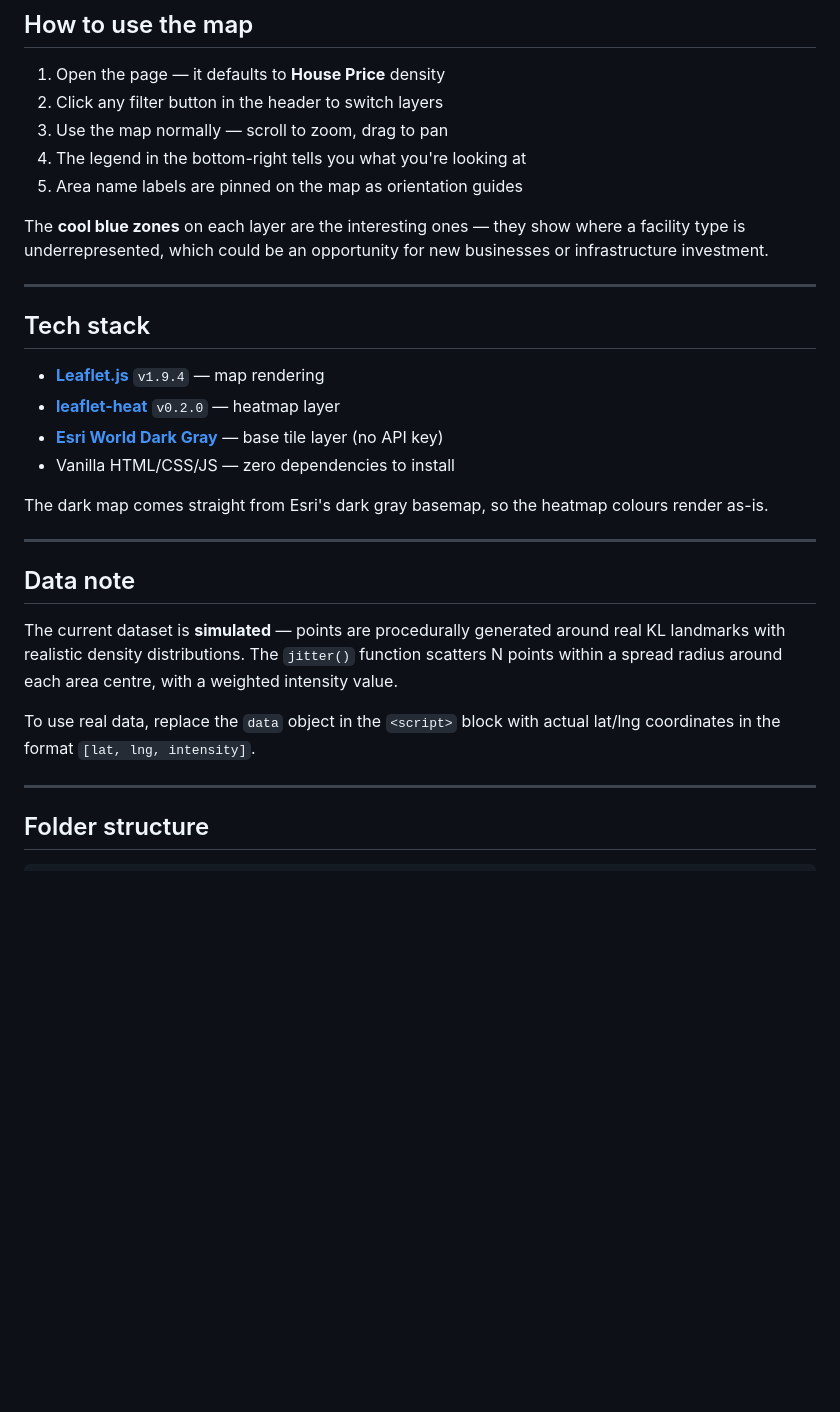
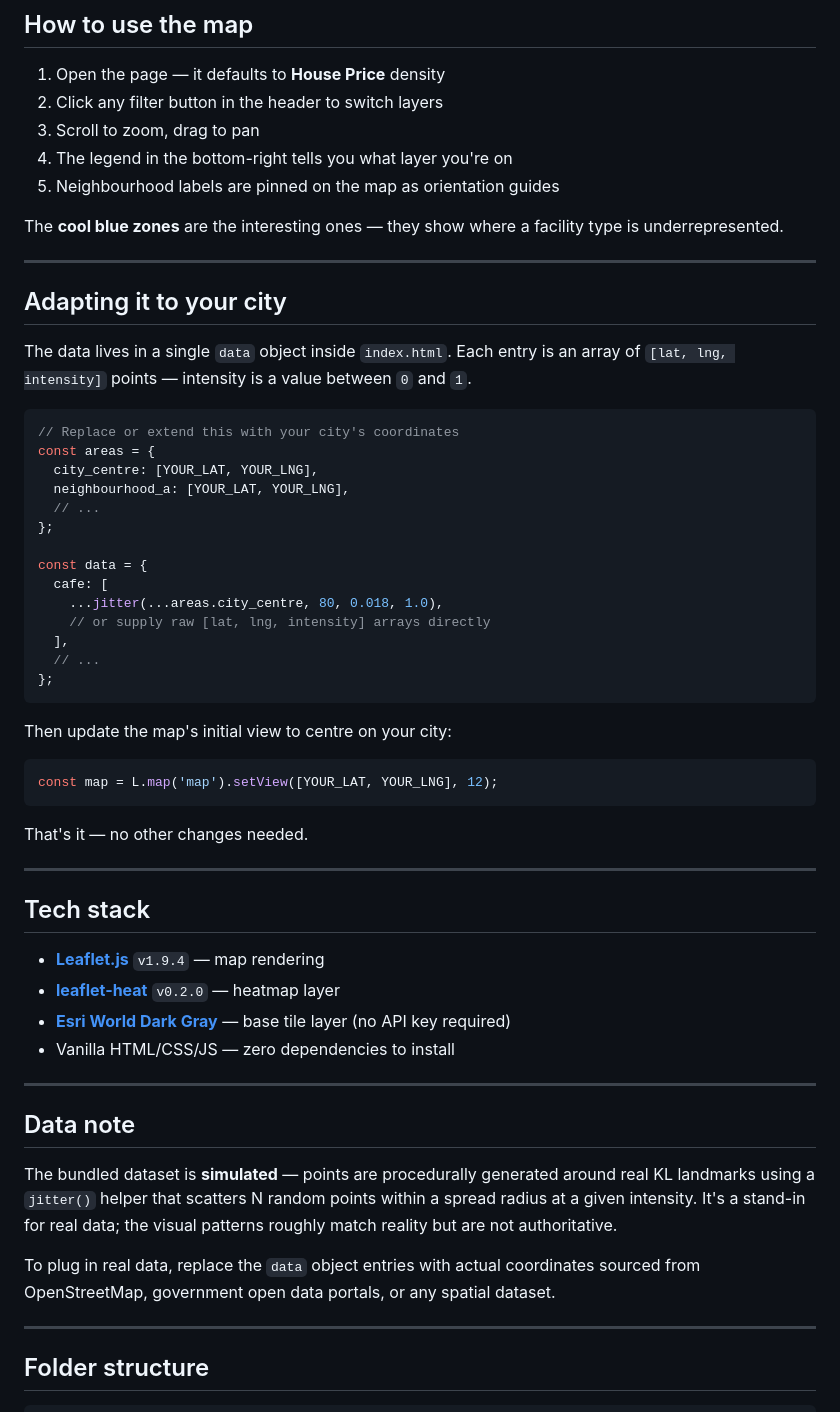
Before and after one commit to kelokchan/gapmap, a Markdown page: README.md, the part around one of its changes. Drawn GitHub-style; blank space fills up the shorter version.

Commit message:
Update README: make scope city-agnostic, add adaptation guide

````diff
--- a/README.md
+++ b/README.md
@@ -57,11 +51,42 @@ Or host it anywhere static — GitHub Pages, Netlify, Vercel, an S3 bucket. It l
 
 1. Open the page — it defaults to **House Price** density
 2. Click any filter button in the header to switch layers
-3. Use the map normally — scroll to zoom, drag to pan
-4. The legend in the bottom-right tells you what you're looking at
-5. Area name labels are pinned on the map as orientation guides
+3. Scroll to zoom, drag to pan
+4. The legend in the bottom-right tells you what layer you're on
+5. Neighbourhood labels are pinned on the map as orientation guides
 
-The **cool blue zones** on each layer are the interesting ones — they show where a facility type is underrepresented, which could be an opportunity for new businesses or infrastructure investment.
+The **cool blue zones** are the interesting ones — they show where a facility type is underrepresented.
+
+---
+
+## Adapting it to your city
+
+The data lives in a single `data` object inside `index.html`. Each entry is an array of `[lat, lng, intensity]` points — intensity is a value between `0` and `1`.
+
+```js
+// Replace or extend this with your city's coordinates
+const areas = {
+  city_centre: [YOUR_LAT, YOUR_LNG],
+  neighbourhood_a: [YOUR_LAT, YOUR_LNG],
+  // ...
+};
+
+const data = {
+  cafe: [
+    ...jitter(...areas.city_centre, 80, 0.018, 1.0),
+    // or supply raw [lat, lng, intensity] arrays directly
+  ],
+  // ...
+};
+```
+
+Then update the map's initial view to centre on your city:
+
+```js
+const map = L.map('map').setView([YOUR_LAT, YOUR_LNG], 12);
+```
+
+That's it — no other changes needed.
 
 ---
 
@@ -69,18 +94,16 @@ The **cool blue zones** on each layer are the interesting ones — they show whe
 
 - **[Leaflet.js](https://leafletjs.com/)** `v1.9.4` — map rendering
 - **[leaflet-heat](https://github.com/Leaflet/Leaflet.heat)** `v0.2.0` — heatmap layer
-- **[Esri World Dark Gray](https://www.arcgis.com/home/item.html?id=358ec1e175ea41c3bf5c68f0da11ae2b)** — base tile layer (no API key)
+- **[Esri World Dark Gray](https://www.arcgis.com/home/item.html?id=358ec1e175ea41c3bf5c68f0da11ae2b)** — base tile layer (no API key required)
 - Vanilla HTML/CSS/JS — zero dependencies to install
-
-The dark map comes straight from Esri's dark gray basemap, so the heatmap colours render as-is.
 
 ---
 
 ## Data note
 
-The current dataset is **simulated** — points are procedurally generated around real KL landmarks with realistic density distributions. The `jitter()` function scatters N points within a spread radius around each area centre, with a weighted intensity value.
+The bundled dataset is **simulated** — points are procedurally generated around real KL landmarks using a `jitter()` helper that scatters N random points within a spread radius at a given intensity. It's a stand-in for real data; the visual patterns roughly match reality but are not authoritative.
 
-To use real data, replace the `data` object in the `<script>` block with actual lat/lng coordinates in the format `[lat, lng, intensity]`.
+To plug in real data, replace the `data` object entries with actual coordinates sourced from OpenStreetMap, government open data portals, or any spatial dataset.
 
 ---
 
````
Also changed, not shown: other parts of README.md (+15 -21 lines).
